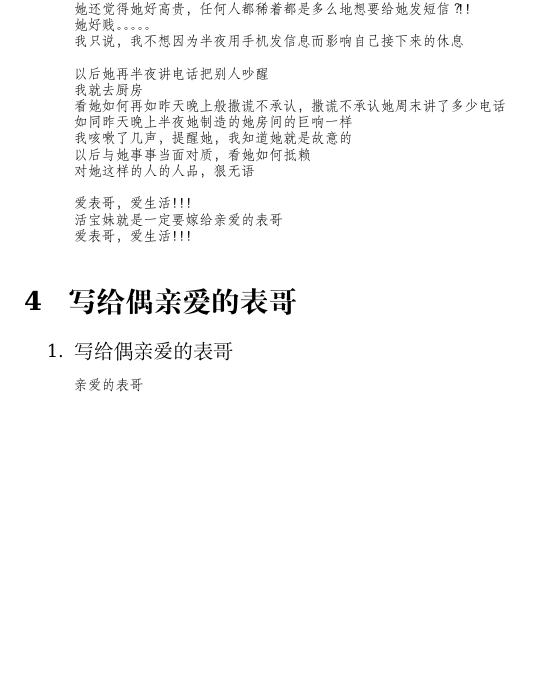
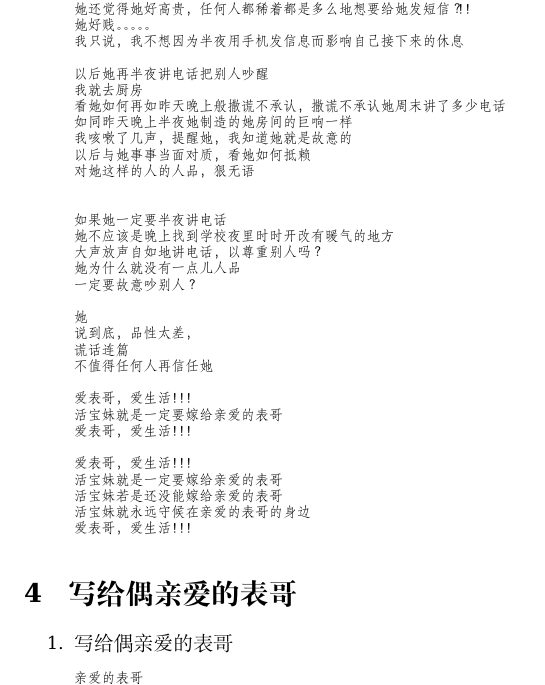
Before and after one commit to deepwateroooMe/mixed_recently, a LaTeX document (readme.tex): part of page 13 of 17 before the commit and part of page 13 of 18 after it, cut so that both start at the same text, the shorter picture padded with empty space. Compiled offline with XeLaTeX.

Commit message:
LOVE MY DEAR COUSIN. Roommate she is a global lier, she lied all the times. MUST MARRY HIM AS SOON AS POSSIBLE~~

```diff
--- a/readme.tex
+++ b/readme.tex
@@ -529,8 +529,26 @@
 以后与她事事当面对质，看她如何抵赖
 对她这样的人的人品，狠无语
 
+
+如果她一定要半夜讲电话
+她不应该是晚上找到学校夜里时时开改有暖气的地方
+大声放声自如地讲电话，以尊重别人吗？
+她为什么就没有一点儿人品
+一定要故意吵别人？
+
+她
+说到底，品性太差，
+谎话连篇
+不值得任何人再信任她
+
 爱表哥，爱生活！！！
 活宝妹就是一定要嫁给亲爱的表哥
+爱表哥，爱生活！！！
+
+爱表哥，爱生活！！！
+活宝妹就是一定要嫁给亲爱的表哥
+活宝妹若是还没能嫁给亲爱的表哥
+活宝妹就永远守候在亲爱的表哥的身边
 爱表哥，爱生活！！！
 \end{minted}
 \end{enumerate}
```
Also changed, not shown: readme.pdf, readme.tex (2 more changed lines), 1 other file.
